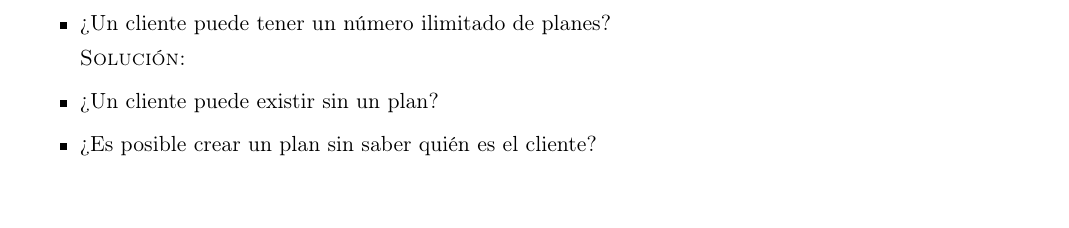
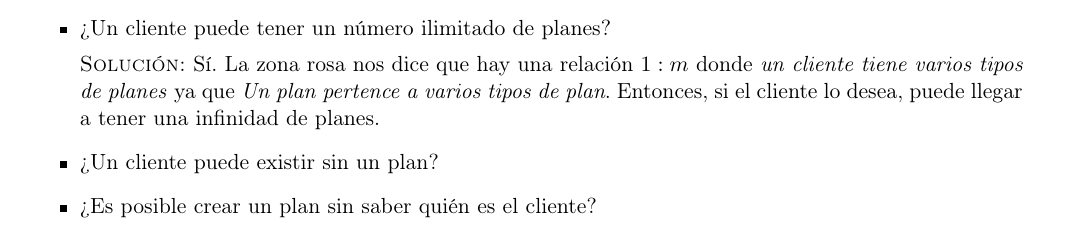
Before and after one commit to wabi-sabi-caracal/Tarea02-BD, a LaTeX problem sheet (tarea2.tex): part of page 2 of 3, cut so that both start at the same text, the shorter picture padded with empty space. Compiled offline with pdfLaTeX.

Commit message:
Ejercicio 1, perteneciente a la parte 3, terminado.

```diff
--- a/tarea2.tex
+++ b/tarea2.tex
@@ -155,4 +155,7 @@ comportamiento.
     % Ejercicio 1.
     \item ¿Un cliente puede tener un número ilimitado de planes?
 
-    \textsc{Solución: }
+    \textsc{Solución:} Sí. La zona rosa nos dice que hay una relación $1:m$
+    donde \textit{un cliente tiene varios tipos de planes} ya que
+    \textit{Un plan pertence a varios tipos de plan}. Entonces, si el
+    cliente lo desea, puede llegar a tener una infinidad de planes.
```
Also changed, not shown: modelo1.jpg (added), modelo9.jpg, modelo9i.jpg, tarea2.pdf, tarea2.tex (24 more changed lines), 4 other files.
